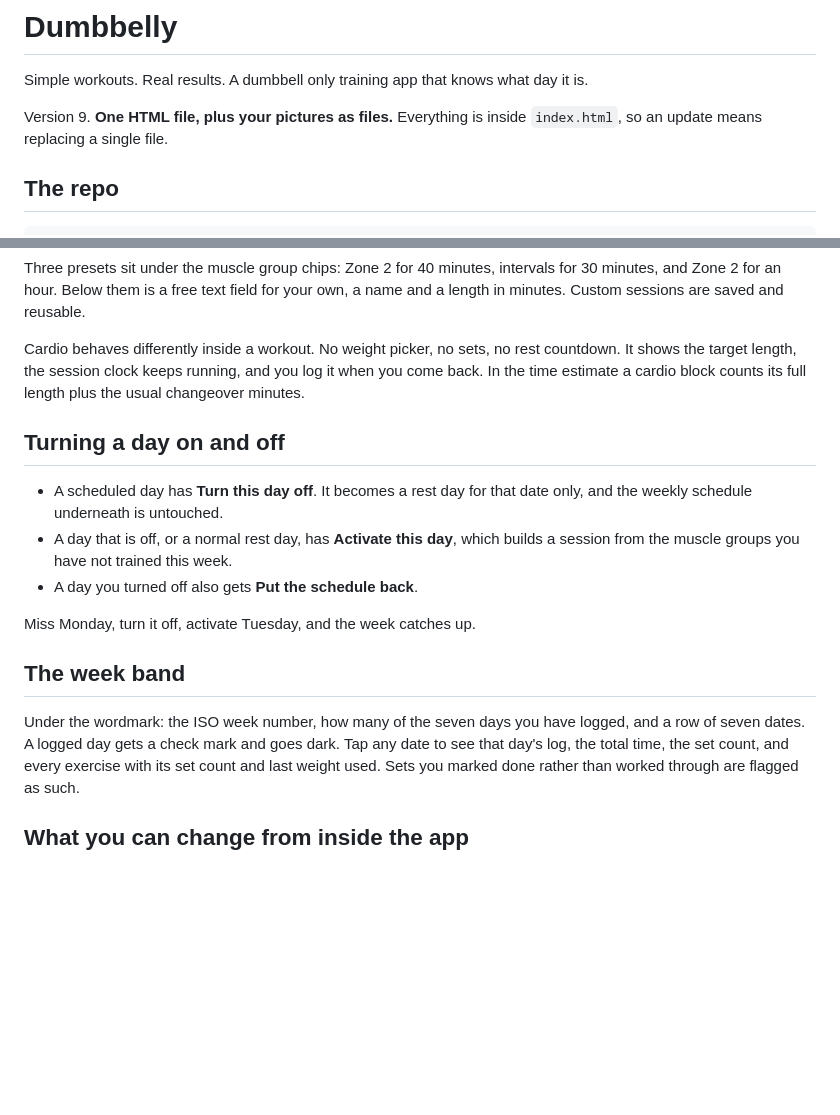
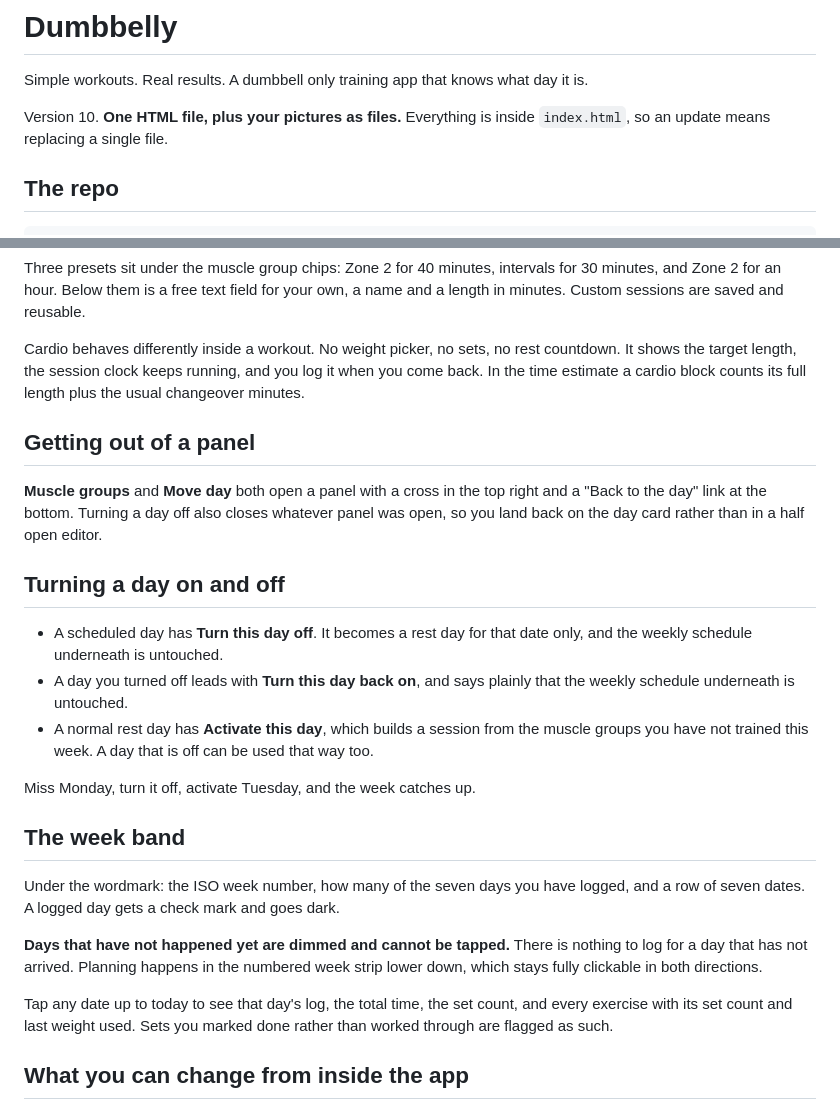
Before and after one commit to Montzi/Workoutapp, a Markdown page: README.md, 2 parts joined by grey strips. Rendered like a GitHub page; blank space fills up the shorter version.

```diff
--- a/README.md
+++ b/README.md
@@ -2,7 +2,7 @@
 
 Simple workouts. Real results. A dumbbell only training app that knows what day it is.
 
-Version 9. **One HTML file, plus your pictures as files.** Everything is inside `index.html`, so an update means replacing a single file.
+Version 10. **One HTML file, plus your pictures as files.** Everything is inside `index.html`, so an update means replacing a single file.
 
 ## The repo
 
@@ -140,20 +140,33 @@ Cardio behaves differently inside a workout. No weight picker, no sets, no rest
 shows the target length, the session clock keeps running, and you log it when you come back.
 In the time estimate a cardio block counts its full length plus the usual changeover minutes.
 
+## Getting out of a panel
+
+**Muscle groups** and **Move day** both open a panel with a cross in the top right and a
+"Back to the day" link at the bottom. Turning a day off also closes whatever panel was open, so you
+land back on the day card rather than in a half open editor.
+
 ## Turning a day on and off
 
 - A scheduled day has **Turn this day off**. It becomes a rest day for that date only, and the
   weekly schedule underneath is untouched.
-- A day that is off, or a normal rest day, has **Activate this day**, which builds a session from
-  the muscle groups you have not trained this week.
-- A day you turned off also gets **Put the schedule back**.
+- A day you turned off leads with **Turn this day back on**, and says plainly that the weekly
+  schedule underneath is untouched.
+- A normal rest day has **Activate this day**, which builds a session from the muscle groups you
+  have not trained this week. A day that is off can be used that way too.
 
 Miss Monday, turn it off, activate Tuesday, and the week catches up.
 
 ## The week band
 
 Under the wordmark: the ISO week number, how many of the seven days you have logged, and a row
-of seven dates. A logged day gets a check mark and goes dark. Tap any date to see that day's log,
+of seven dates. A logged day gets a check mark and goes dark.
+
+**Days that have not happened yet are dimmed and cannot be tapped.** There is nothing to log for a
+day that has not arrived. Planning happens in the numbered week strip lower down, which stays fully
+clickable in both directions.
+
+Tap any date up to today to see that day's log,
 the total time, the set count, and every exercise with its set count and last weight used.
 Sets you marked done rather than worked through are flagged as such.
 
```
